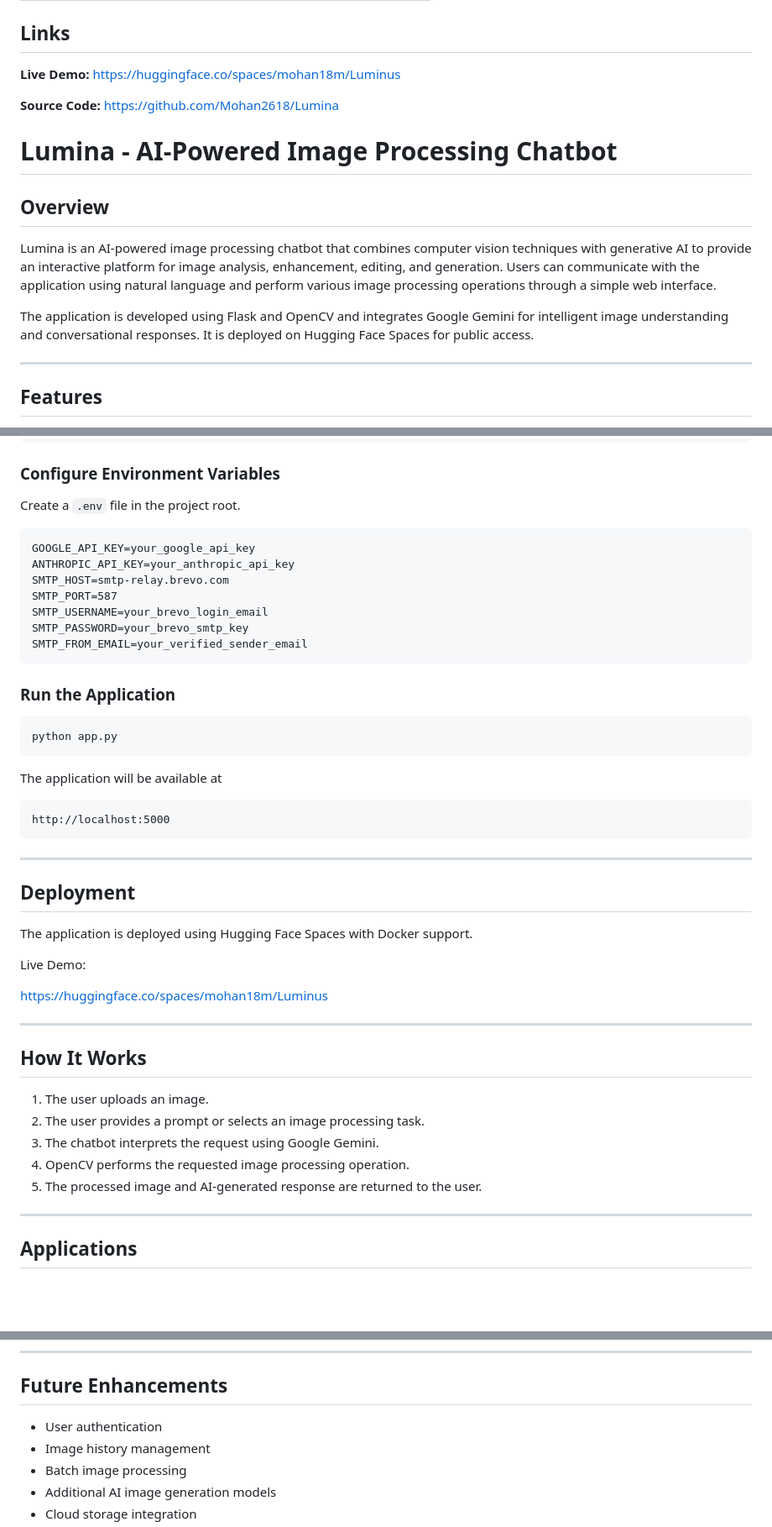
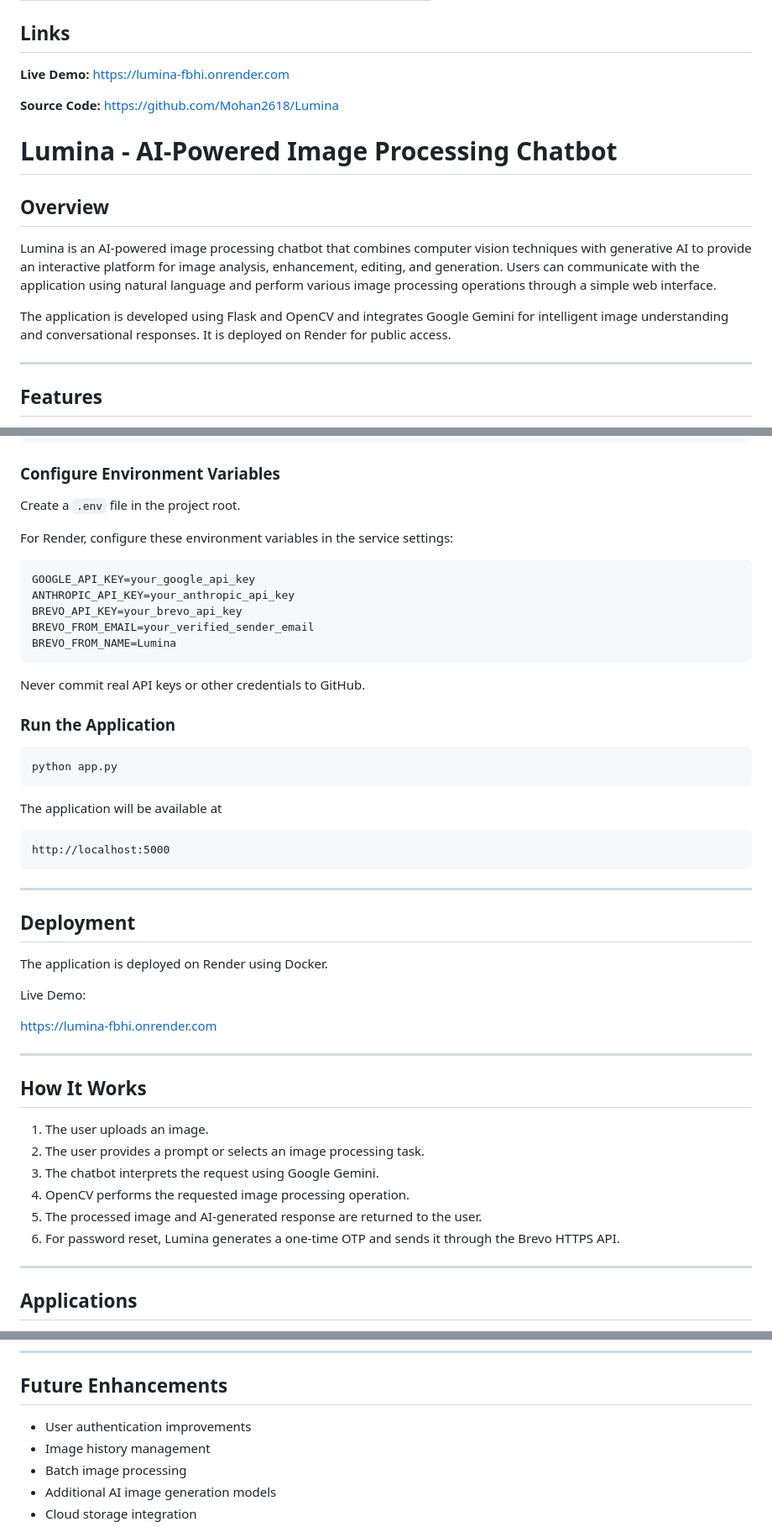
Before and after one commit to Mohan2618/Lumina, a Markdown page: README.md, 3 parts joined by grey strips. Shown at 84% size. Rendered like a GitHub page; blank space fills up the shorter version.

Commit message:
Document Brevo API email delivery and Render deployment

````diff
--- a/README.md
+++ b/README.md
@@ -9,7 +9,7 @@ pinned: false
 
 ## Links
 
-**Live Demo:** https://huggingface.co/spaces/mohan18m/Luminus
+**Live Demo:** https://lumina-fbhi.onrender.com
 
 **Source Code:** https://github.com/Mohan2618/Lumina
 
@@ -19,7 +19,7 @@ pinned: false
 
 Lumina is an AI-powered image processing chatbot that combines computer vision techniques with generative AI to provide an interactive platform for image analysis, enhancement, editing, and generation. Users can communicate with the application using natural language and perform various image processing operations through a simple web interface.
 
-The application is developed using Flask and OpenCV and integrates Google Gemini for intelligent image understanding and conversational responses. It is deployed on Hugging Face Spaces for public access.
+The application is developed using Flask and OpenCV and integrates Google Gemini for intelligent image understanding and conversational responses. It is deployed on Render for public access.
 
 ---
 
@@ -131,15 +132,17 @@ pip install -r requirements.txt
 
 Create a `.env` file in the project root.
 
+For Render, configure these environment variables in the service settings:
+
 ```text
 GOOGLE_API_KEY=your_google_api_key
 ANTHROPIC_API_KEY=your_anthropic_api_key
-SMTP_HOST=smtp-relay.brevo.com
-SMTP_PORT=587
-SMTP_USERNAME=your_brevo_login_email
-SMTP_PASSWORD=your_brevo_smtp_key
-SMTP_FROM_EMAIL=your_verified_sender_email
+BREVO_API_KEY=your_brevo_api_key
+BREVO_FROM_EMAIL=your_verified_sender_email
+BREVO_FROM_NAME=Lumina
 ```
+
+Never commit real API keys or other credentials to GitHub.
 
 ### Run the Application
 
@@ -157,11 +160,11 @@ http://localhost:5000
 
 ## Deployment
 
-The application is deployed using Hugging Face Spaces with Docker support.
+The application is deployed on Render using Docker.
 
 Live Demo:
 
-https://huggingface.co/spaces/mohan18m/Luminus
+https://lumina-fbhi.onrender.com
 
 ---
 
@@ -172,6 +175,7 @@ https://huggingface.co/spaces/mohan18m/Luminus
 3. The chatbot interprets the request using Google Gemini.
 4. OpenCV performs the requested image processing operation.
 5. The processed image and AI-generated response are returned to the user.
+6. For password reset, Lumina generates a one-time OTP and sends it through the Brevo HTTPS API.
 
 ---
 
@@ -188,7 +192,7 @@ https://huggingface.co/spaces/mohan18m/Luminus
 
 ## Future Enhancements
 
-- User authentication
+- User authentication improvements
 - Image history management
 - Batch image processing
 - Additional AI image generation models
````
Also changed, not shown: other parts of README.md (+6 -7 lines).
